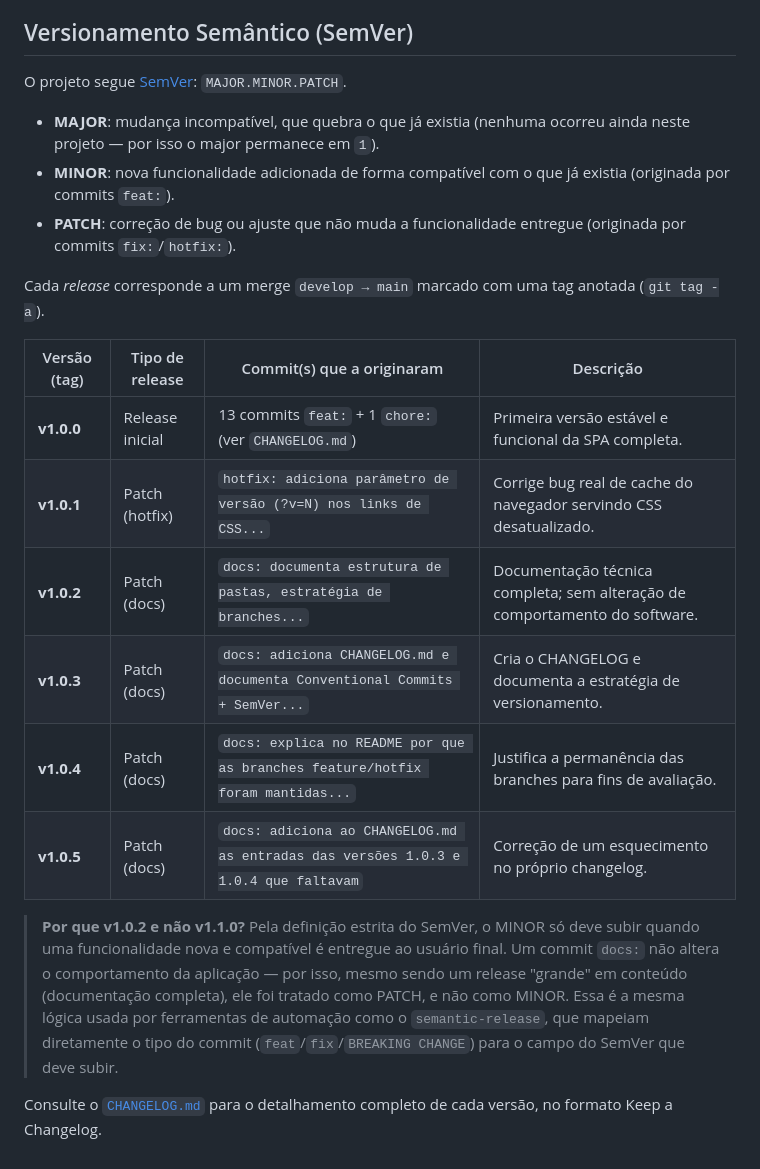
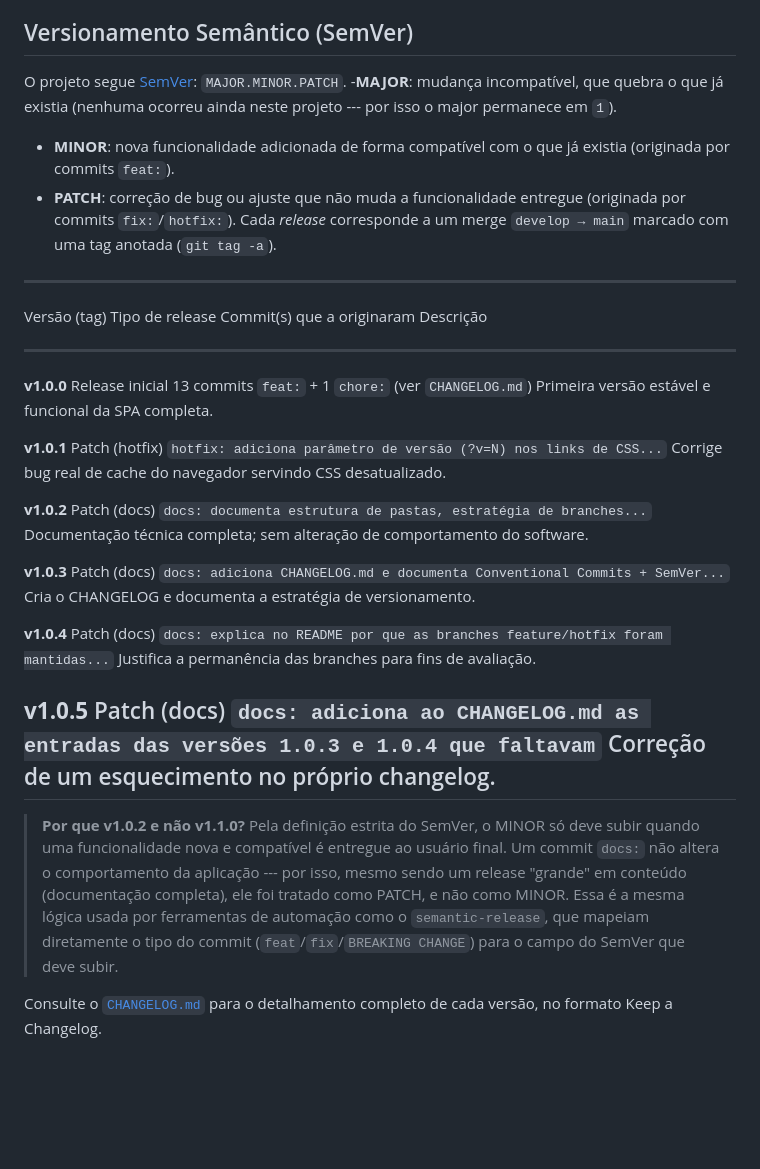
Before and after one commit to Gustavo30dev/pata-amiga, a Markdown page: README.md, the part around one of its changes. Drawn GitHub-style; blank space fills up the shorter version.

Commit message:
docs: atualiza README do projeto

```diff
--- a/README.md
+++ b/README.md
@@ -98,34 +182,59 @@ commits, em vez de escrevê-lo manualmente.
 ## Versionamento Semântico (SemVer)
+O projeto segue [SemVer](https://semver.org/lang/pt-BR/):
+`MAJOR.MINOR.PATCH`.
+-**MAJOR**: mudança incompatível, que quebra o que já existia (nenhuma ocorreu ainda neste projeto --- por isso o major permanece em `1`).
+-   **MINOR**: nova funcionalidade adicionada de forma compatível com o que já existia (originada por commits `feat:`).
+-   **PATCH**: correção de bug ou ajuste que não muda a funcionalidade entregue (originada por commits `fix:`/`hotfix:`).
+Cada *release* corresponde a um merge `develop → main` marcado com uma
+tag anotada (`git tag -a`).
 
-O projeto segue [SemVer](https://semver.org/lang/pt-BR/): `MAJOR.MINOR.PATCH`.
+  --------------------------------------------------------------------------------------------------------------------------------------
+  Versão (tag)  Tipo de release   Commit(s) que a originaram                                                            Descrição
+  ------------- ----------------- ------------------------------------------------------------------------------------- ----------------
+  **v1.0.0**    Release inicial   13 commits `feat:` + 1 `chore:` (ver `CHANGELOG.md`)                                  Primeira versão
+                                                                                                                        estável e
+                                                                                                                        funcional da SPA
+                                                                                                                        completa.
 
-- **MAJOR**: mudança incompatível, que quebra o que já existia (nenhuma
-  ocorreu ainda neste projeto — por isso o major permanece em `1`).
-- **MINOR**: nova funcionalidade adicionada de forma compatível com o que já
-  existia (originada por commits `feat:`).
-- **PATCH**: correção de bug ou ajuste que não muda a funcionalidade
-  entregue (originada por commits `fix:`/`hotfix:`).
+  **v1.0.1**    Patch (hotfix)    `hotfix: adiciona parâmetro de versão (?v=N) nos links de CSS...`                     Corrige bug real
+                                                                                                                        de cache do
+                                                                                                                        navegador
+                                                                                                                        servindo CSS
+                                                                                                                        desatualizado.
 
-Cada *release* corresponde a um merge `develop → main` marcado com uma tag
-anotada (`git tag -a`).
+  **v1.0.2**    Patch (docs)      `docs: documenta estrutura de pastas, estratégia de branches...`                      Documentação
+                                                                                                                        técnica
+                                                                                                                        completa; sem
+                                                                                                                        alteração de
+                                                                                                                        comportamento do
+                                                                                                                        software.
 
-| Versão (tag) | Tipo de release | Commit(s) que a originaram | Descrição |
-|--------------|------------------|------------------------------|-----------|
-| **v1.0.0**   | Release inicial  | 13 commits `feat:` + 1 `chore:` (ver `CHANGELOG.md`) | Primeira versão estável e funcional da SPA completa. |
-| **v1.0.1**   | Patch (hotfix)   | `hotfix: adiciona parâmetro de versão (?v=N) nos links de CSS...` | Corrige bug real de cache do navegador servindo CSS desatualizado. |
-| **v1.0.2**   | Patch (docs)     | `docs: documenta estrutura de pastas, estratégia de branches...` | Documentação técnica completa; sem alteração de comportamento do software. |
-| **v1.0.3**   | Patch (docs)     | `docs: adiciona CHANGELOG.md e documenta Conventional Commits + SemVer...` | Cria o CHANGELOG e documenta a estratégia de versionamento. |
-| **v1.0.4**   | Patch (docs)     | `docs: explica no README por que as branches feature/hotfix foram mantidas...` | Justifica a permanência das branches para fins de avaliação. |
-| **v1.0.5**   | Patch (docs)     | `docs: adiciona ao CHANGELOG.md as entradas das versões 1.0.3 e 1.0.4 que faltavam` | Correção de um esquecimento no próprio changelog. |
+  **v1.0.3**    Patch (docs)      `docs: adiciona CHANGELOG.md e documenta Conventional Commits + SemVer...`            Cria o CHANGELOG
+                                                                                                                        e documenta a
+                                                                                                                        estratégia de
+                                                                                                                        versionamento.
 
-> **Por que v1.0.2 e não v1.1.0?** Pela definição estrita do SemVer, o MINOR
-> só deve subir quando uma funcionalidade nova e compatível é entregue ao
-> usuário final. Um commit `docs:` não altera o comportamento da aplicação —
-> por isso, mesmo sendo um release "grande" em conteúdo (documentação
-> completa), ele foi tratado como PATCH, e não como MINOR. Essa é a mesma
-> lógica usada por ferramentas de automação como o `semantic-release`, que
-> mapeiam diretamente o tipo do commit (`feat`/`fix`/`BREAKING CHANGE`) para
-> o campo do SemVer que deve subir.
+  **v1.0.4**    Patch (docs)      `docs: explica no README por que as branches feature/hotfix foram mantidas...`        Justifica a
+                                                                                                                        permanência das
+                                                                                                                        branches para
+                                                                                                                        fins de
+                                                                                                                        avaliação.
 
-Consulte o [`CHANGELOG.md`](./CHANGELOG.md) para o detalhamento completo de
-cada versão, no formato Keep a Changelog.
+  **v1.0.5**    Patch (docs)      `docs: adiciona ao CHANGELOG.md as entradas das versões 1.0.3 e 1.0.4 que faltavam`   Correção de um
+                                                                                                                        esquecimento no
+                                                                                                                        próprio
+                                                                                                                        changelog.
+  --------------------------------------------------------------------------------------------------------------------------------------
+
+> **Por que v1.0.2 e não v1.1.0?** Pela definição estrita do SemVer, o
+> MINOR só deve subir quando uma funcionalidade nova e compatível é
+> entregue ao usuário final. Um commit `docs:` não altera o
+> comportamento da aplicação --- por isso, mesmo sendo um release
+> "grande" em conteúdo (documentação completa), ele foi tratado como
+> PATCH, e não como MINOR. Essa é a mesma lógica usada por ferramentas
+> de automação como o `semantic-release`, que mapeiam diretamente o tipo
+> do commit (`feat`/`fix`/`BREAKING CHANGE`) para o campo do SemVer que
+> deve subir.
+
+Consulte o [`CHANGELOG.md`](./CHANGELOG.md) para o detalhamento completo
+de cada versão, no formato Keep a Changelog.
```
Also changed, not shown: other parts of README.md (+160 -76 lines).
